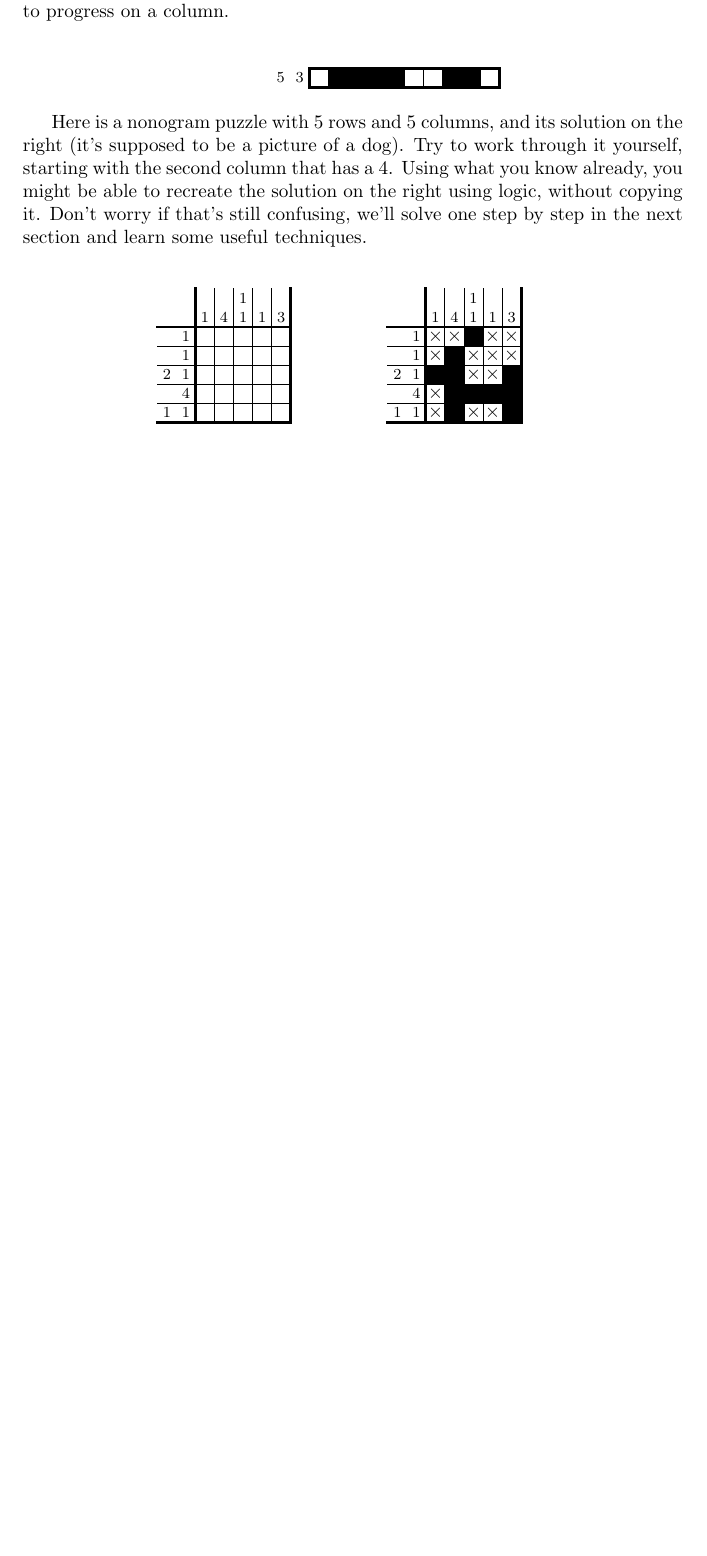
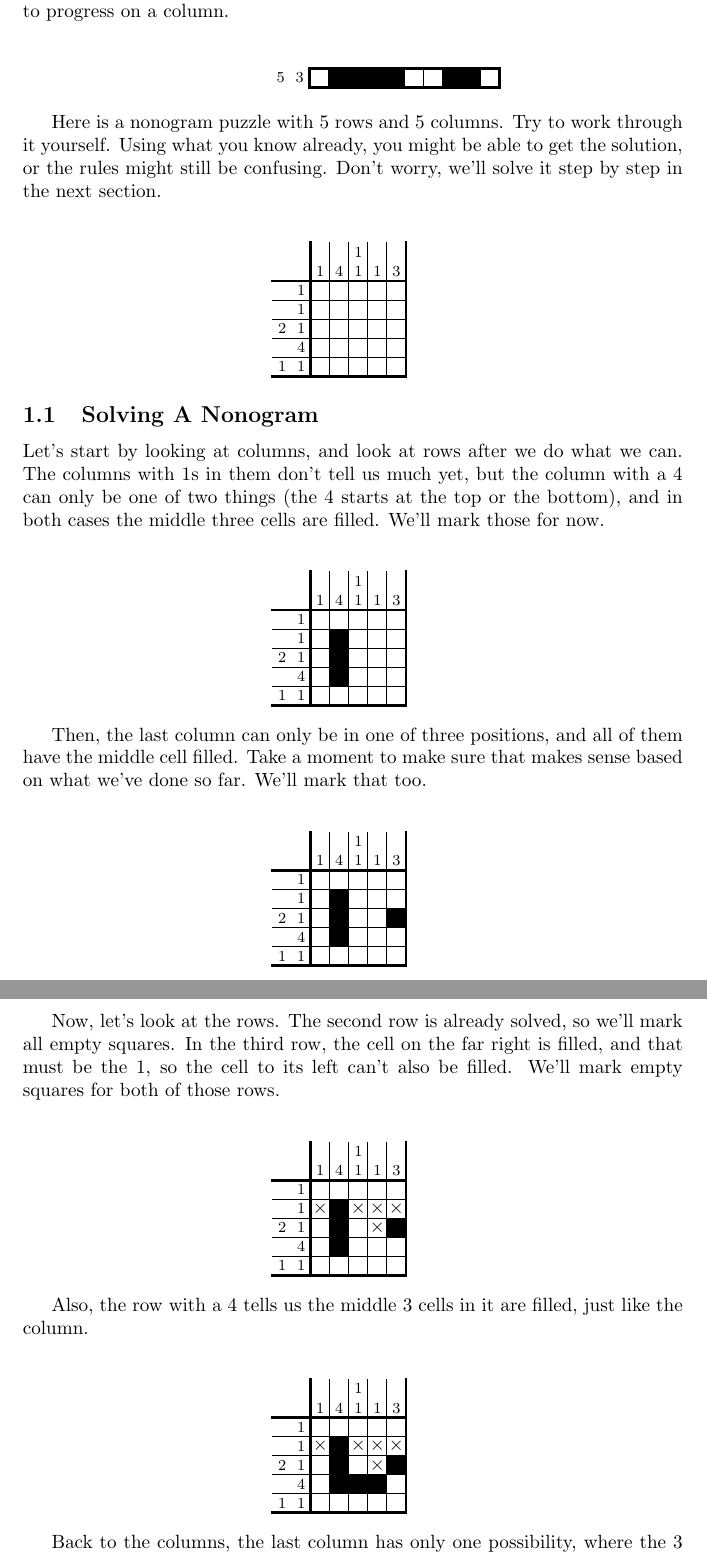
Before and after one commit to MichaelMGadhia/MathFacts, a LaTeX document (Nonograms.tex): part of page 2 of 2 before the commit and two parts of pages 2 and 3 of 4 after it, the two joined at a grey line, cut so that both start at the same text, the shorter picture padded with empty space. Compiled offline with pdfLaTeX.

Commit message:
Step by step solution

```diff
--- a/Nonograms.tex
+++ b/Nonograms.tex
@@ -116,10 +116,10 @@ If this is a row in a larger puzzle, each of those cells also belongs to a colum
     \end{nonogram}
 \end{center}
 
-Here is a nonogram puzzle with 5 rows and 5 columns, and its solution on the right (it's supposed to be a picture of a dog).
-Try to work through it yourself, starting with the second column that has a 4.
-Using what you know already, you might be able to recreate the solution on the right using logic, without copying it.
-Don't worry if that's still confusing, we'll solve one step by step in the next section and learn some useful techniques.
+Here is a nonogram puzzle with 5 rows and 5 columns.
+Try to work through it yourself.
+Using what you know already, you might be able to get the solution, or the rules might still be confusing.
+Don't worry, we'll solve it step by step in the next section.
 
 \begin{center}
     % Example puzzle
@@ -131,5 +131,83 @@ Don't worry if that's still confusing, we'll solve one step by step in the next
         \nonogramH{{1},{4},{1,1},{1},{3}}
 
     \end{nonogram}
-    \hspace{1cm}
-    % Solution to adjacent puzzle, but did not set solution=true, need to determine preference for solution visuals
+\end{center}
+
+% Worked example with step-by-step visuals
+\subsection{Solving A Nonogram}
+
+Let's start by looking at columns, and look at rows after we do what we can.
+The columns with 1s in them don't tell us much yet, but the column with a 4 can only be one of two things (the 4 starts at the top or the bottom), and in both cases the middle three cells are filled.
+We'll mark those for now.
+
+\begin{center}
+    \begin{nonogram}[rows=5,columns=5,scale=0.35,width=3cm,
+        fontsize=footnotesize,helplines=5,extracells=2]
+
+        \nonogramV{{1,1},{4},{1,2},{1},{1}}
+        \nonogramH{{1},{4},{1,1},{1},{3}}
+        \nonogramcolumn{2}{2/3}
+
+    \end{nonogram}
+\end{center}
+
+Then, the last column can only be in one of three positions, and all of them have the middle cell filled.
+Take a moment to make sure that makes sense based on what we've done so far.
+We'll mark that too.
+
+\begin{center}
+    \begin{nonogram}[rows=5,columns=5,scale=0.35,width=3cm,
+        fontsize=footnotesize,helplines=5,extracells=2]
+
+        \nonogramV{{1,1},{4},{1,2},{1},{1}}
+        \nonogramH{{1},{4},{1,1},{1},{3}}
+        \nonogramcolumn{2}{2/3}
+        \nonogramcolumn{5}{3/1}
+
+    \end{nonogram}
+\end{center}
+
+Now, let's look at the rows.
+The second row is already solved, so we'll mark all empty squares.
+In the third row, the cell on the far right is filled, and that must be the 1, so the cell to its left can't also be filled.
+We'll mark empty squares for both of those rows.
+
+\begin{center}
+    \begin{nonogram}[rows=5,columns=5,scale=0.35,width=3cm,
+        fontsize=footnotesize,helplines=5,extracells=2]
+
+        \nonogramV{{1,1},{4},{1,2},{1},{1}}
+        \nonogramH{{1},{4},{1,1},{1},{3}}
+        \nonogramcolumn{2}{2/3}
+        \nonogramcolumn{5}{3/1}
+        \placex{4}{3}
+        \placex{1}{4}
+        \placex{3}{4}
+        \placex{4}{4}
+        \placex{5}{4}
+
+    \end{nonogram}
+\end{center}
+
+Also, the row with a 4 tells us the middle 3 cells in it are filled, just like the column.
+
+\begin{center}
+    \begin{nonogram}[rows=5,columns=5,scale=0.35,width=3cm,
+        fontsize=footnotesize,helplines=5,extracells=2]
+
+        \nonogramV{{1,1},{4},{1,2},{1},{1}}
+        \nonogramH{{1},{4},{1,1},{1},{3}}
+        \nonogramrow{2}{2/3}
+        \nonogramcolumn{2}{2/3}
+        \nonogramcolumn{5}{3/1}
+
+        \placex{4}{3}
+        \placex{1}{4}
+        \placex{3}{4}
+        \placex{4}{4}
+        \placex{5}{4}
+
+    \end{nonogram}
+\end{center}
+
+Back to the columns, the last column has only one possibility, where the 3 is on the bottom.
```
Also changed, not shown: Nonograms.tex (93 more changed lines).
